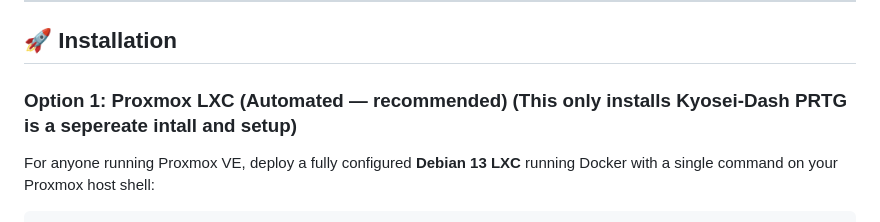
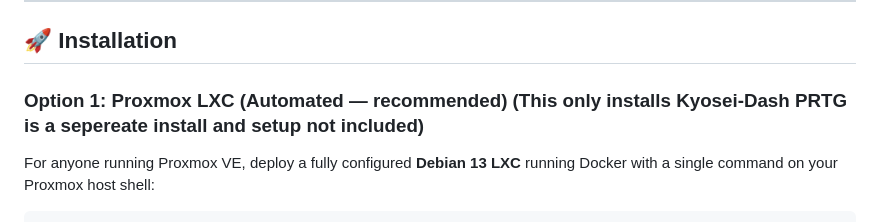
Before and after one commit to yujikaido/kyosei-dash, a Markdown page: README.md, the part around the change. GitHub-like rendering.

Commit message:
Fix typo in Proxmox LXC installation instructions
Clarified installation instructions for Proxmox LXC.

```diff
--- a/README.md
+++ b/README.md
@@ -21,7 +21,7 @@ Kyosei Dash (共生 — *kyōsei*, "living together") is a self-hosted monitorin
 
 ## 🚀 Installation
 
-### Option 1: Proxmox LXC (Automated — recommended) (This only installs Kyosei-Dash PRTG is a sepereate intall and setup)
+### Option 1: Proxmox LXC (Automated — recommended) (This only installs Kyosei-Dash PRTG is a sepereate install and setup not included)
 
 For anyone running Proxmox VE, deploy a fully configured **Debian 13 LXC** running Docker with a single command on your Proxmox host shell:
 
```
